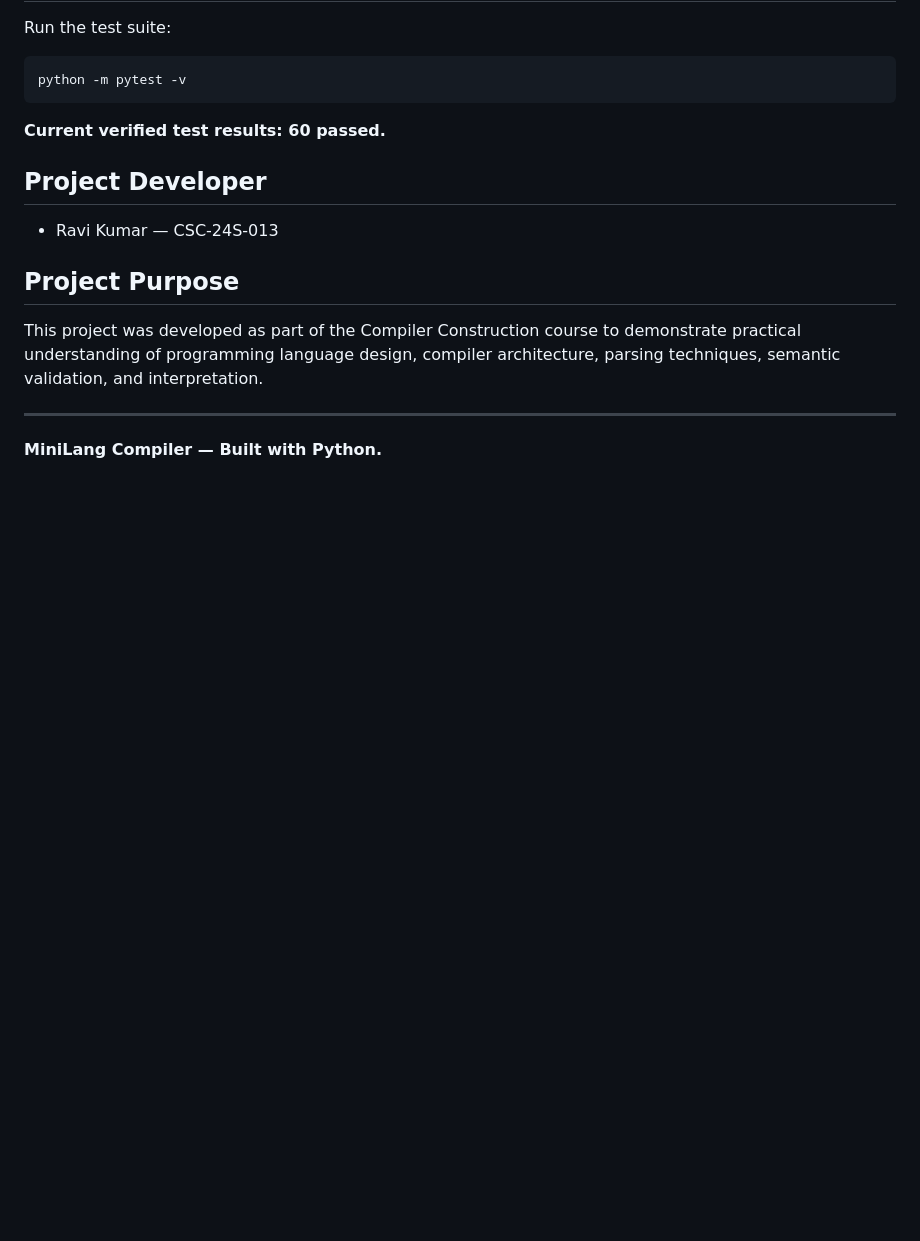
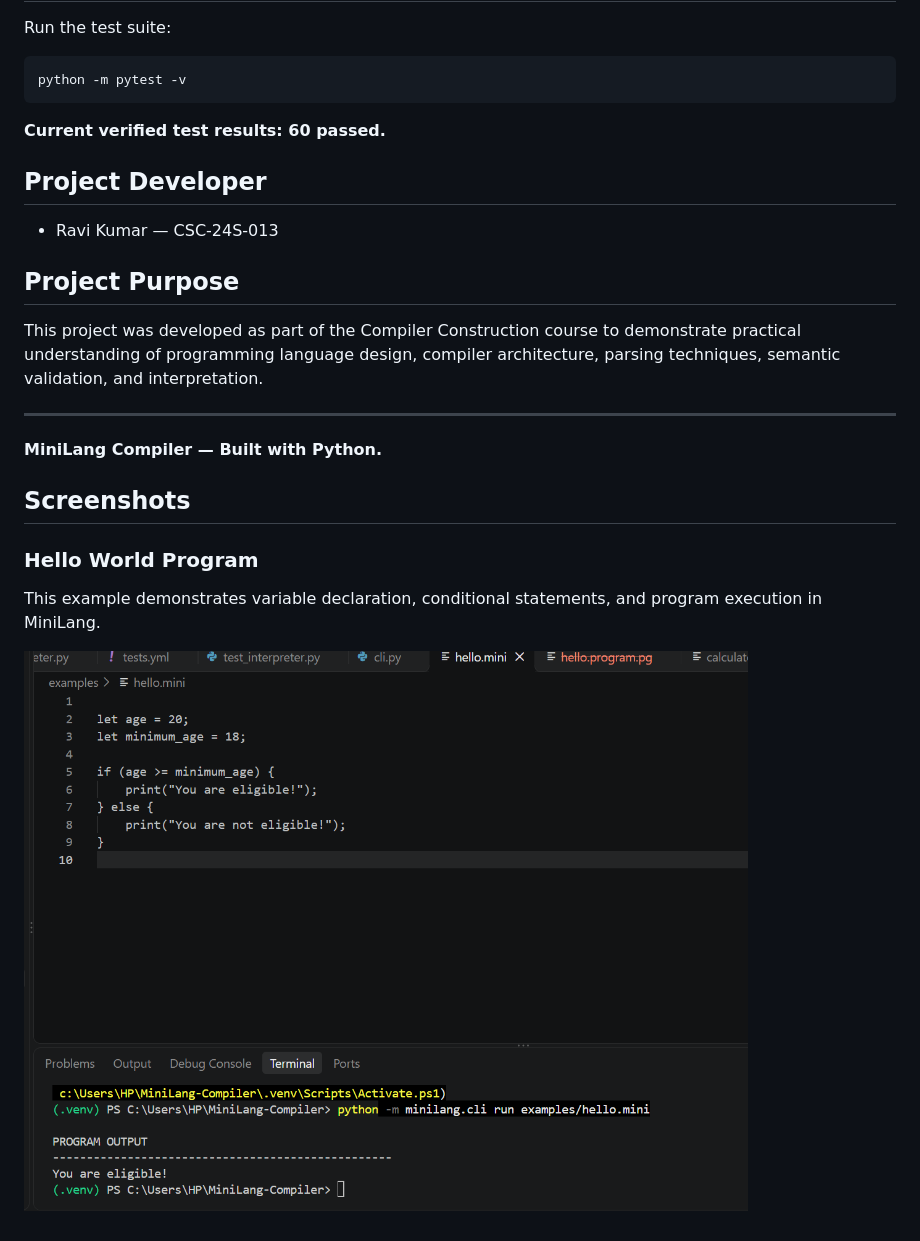
Before and after one commit to RKravi171/MiniLang-Compiler, a Markdown page: README.md, the part around the change. Rendered like a GitHub page; pictures changed too: screenshots/hello-program.png (added); blank space fills up the shorter version.

Commit message:
Add project screenshots to README

```diff
--- a/README.md
+++ b/README.md
@@ -182,3 +182,11 @@ This project was developed as part of the Compiler Construction course to demons
 ---
 
 **MiniLang Compiler — Built with Python.**
+
+## Screenshots
+
+### Hello World Program
+
+This example demonstrates variable declaration, conditional statements, and program execution in MiniLang.
+
+![MiniLang Hello Program](screenshots/hello-program.png)
```
